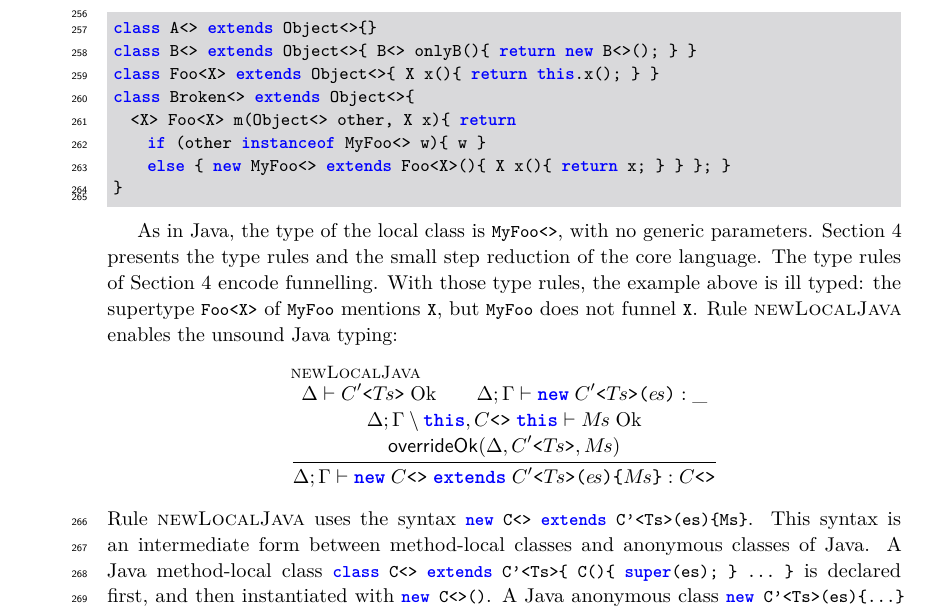
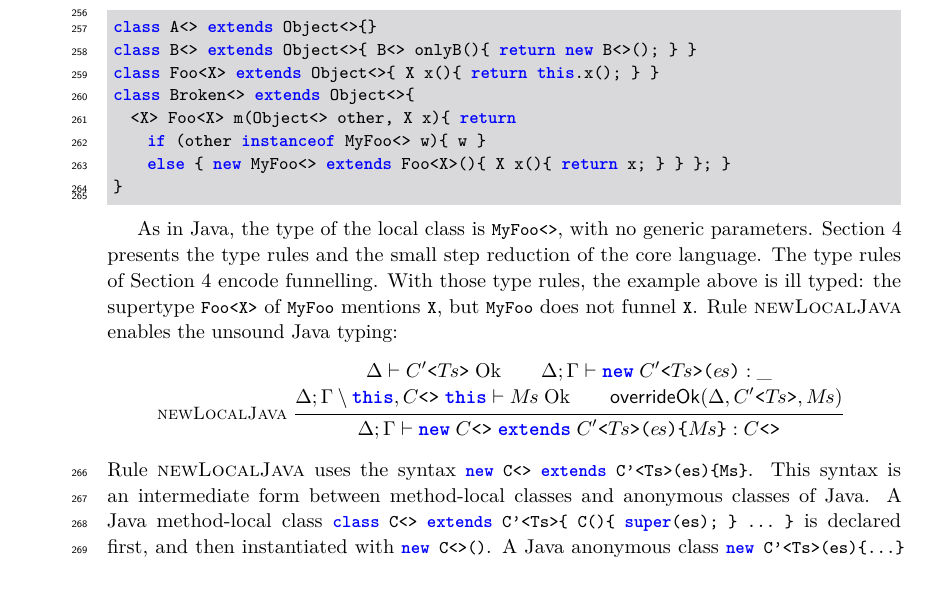
Before and after one commit to csgordon/funnelling, a LaTeX paper (main.tex, which reads sections/examples_weak_reify.tex): part of page 8 of 52, cut so that both start at the same text, the shorter picture padded with empty space. Compiled offline with pdfLaTeX.

Commit message:
reformat newLocalJava more compactly (line breaks)

```diff
--- a/sections/examples_weak_reify.tex
+++ b/sections/examples_weak_reify.tex
@@ -249,10 +249,10 @@ The type rules of Section~\ref{sec:core} encode funnelling.
 With those type rules, the example above is ill typed: the supertype \Q@Foo<X>@ of \Q@MyFoo@ mentions \Q@X@, but \Q@MyFoo@ does not funnel \Q@X@.
 Rule \textsc{newLocalJava} enables the unsound Java typing:
 \begin{mathpar}
-\inferrule[newLocalJava]{
+\inferrule*[left=newLocalJava]{
   \kind{\Delta}{\gen{C'}{\pl{T}}}\\
   \typing{\Delta}{\Gamma}{\obj{C'}{\pl{T}}{\pl{e}}}{\_}\\\\
-  \mok{\Delta}{\Gamma\setminus\this,\gen{C}{}\gap\this}{\pl{M}}\\\\
+  \mok{\Delta}{\Gamma\setminus\this,\gen{C}{}\gap\this}{\pl{M}}\\
   \mathsf{overrideOk}(\Delta,\gen{C'}{\pl{T}},\pl{M})
 }{
   \typing{\Delta}{\Gamma}{
```
